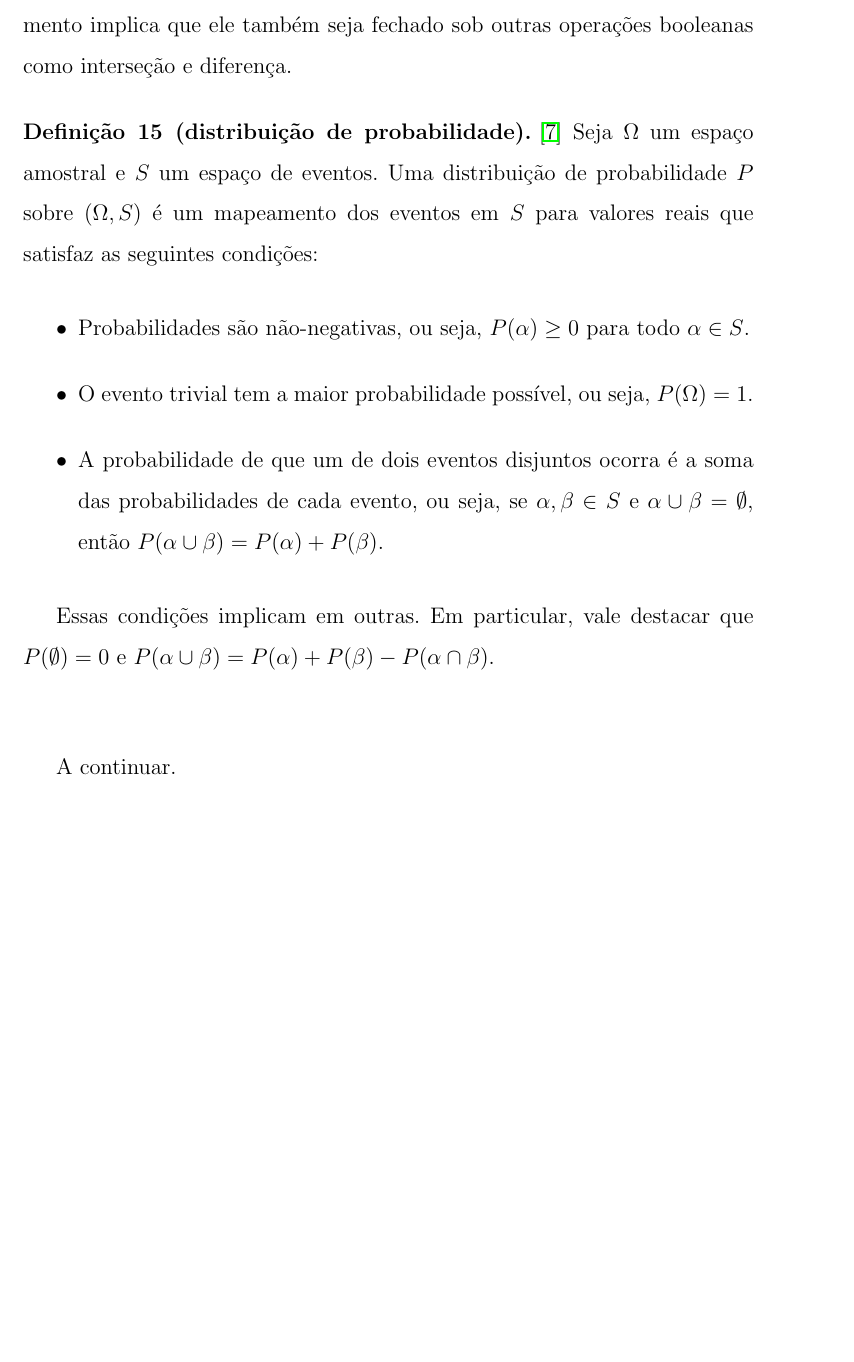
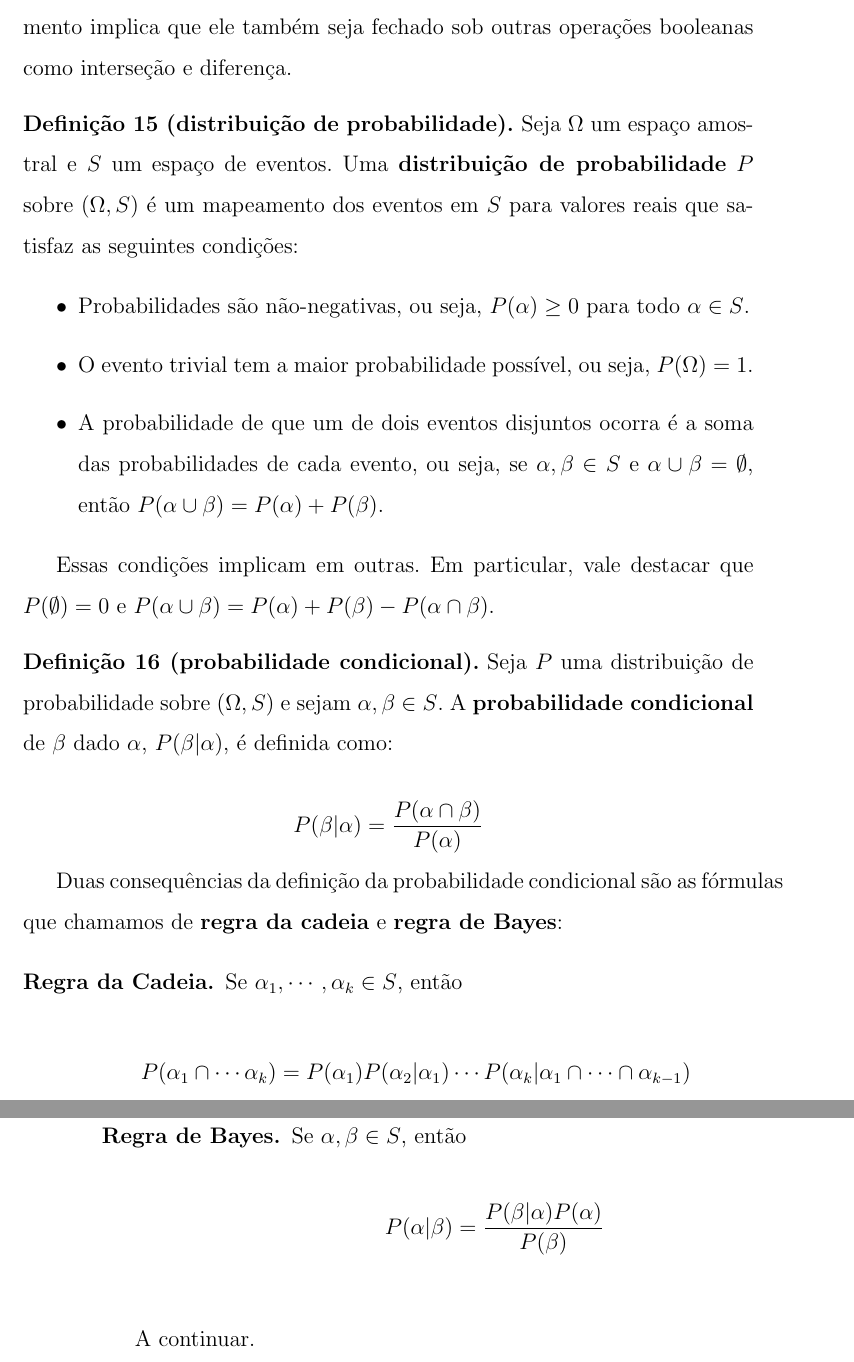
Before and after one commit to tmadeira/ktrees, a LaTeX thesis (doc/monografia/monografia.tex, which reads doc/monografia/fundamentos.tex): part of page 19 of 44 before the commit and two parts of pages 19 and 20 of 44 after it, the two joined at a grey line, cut so that both start at the same text, the shorter picture padded with empty space. Compiled offline with pdfLaTeX.

Commit message:
monografia: define probabilidade condicional

```diff
--- a/doc/monografia/fundamentos.tex
+++ b/doc/monografia/fundamentos.tex
@@ -285,8 +285,7 @@ A teoria da probabilidade requer que o espaço dos eventos $S \subseteq \Omega$
 O requisito de que o espaço dos eventos é fechado sob a união e o complemento implica que ele também seja fechado sob outras operações booleanas como interseção e diferença.
 
 \begin{definition}[distribuição de probabilidade]
-  \cite{koller}
-  Seja $\Omega$ um espaço amostral e $S$ um espaço de eventos. Uma distribuição de probabilidade $P$ sobre $(\Omega, S)$ é um mapeamento dos eventos em $S$ para valores reais que satisfaz as seguintes condições:
+  Seja $\Omega$ um espaço amostral e $S$ um espaço de eventos. Uma \textbf{distribuição de probabilidade} $P$ sobre $(\Omega, S)$ é um mapeamento dos eventos em $S$ para valores reais que satisfaz as seguintes condições:
 
   \begin{itemize}
     \item Probabilidades são não-negativas, ou seja, $P(\alpha) \geq 0$ para todo $\alpha \in S$.
@@ -297,11 +296,27 @@ O requisito de que o espaço dos eventos é fechado sob a união e o complemento
   Essas condições implicam em outras. Em particular, vale destacar que $P(\emptyset) = 0$ e $P(\alpha \cup \beta) = P(\alpha) + P(\beta) - P(\alpha \cap \beta)$.
 \end{definition}
 
+\begin{definition}[probabilidade condicional]
+  Seja $P$ uma distribuição de probabilidade sobre $(\Omega, S)$ e sejam $\alpha, \beta \in S$. A \textbf{probabilidade condicional} de $\beta$ dado $\alpha$, $P(\beta | \alpha)$, é definida como:
+
+  $$P(\beta | \alpha) = \frac{P(\alpha \cap \beta)}{P(\alpha)}$$
+\end{definition}
+
+Duas consequências da definição da probabilidade condicional são as fórmulas que chamamos de \textbf{regra da cadeia} e \textbf{regra de Bayes}:
+
+\begin{description}
+  \item[Regra da Cadeia.] Se $\alpha_1, \cdots, \alpha_k \in S$, então
+
+    $$P(\alpha_1 \cap \cdots \alpha_k) = P(\alpha_1) P(\alpha_2 | \alpha_1) \cdots P(\alpha_k | \alpha_1 \cap \cdots \cap \alpha_{k-1})$$
+
+  \item[Regra de Bayes.] Se $\alpha, \beta \in S$, então
+
+    $$P(\alpha | \beta) = \frac{P(\beta | \alpha) P(\alpha)}{P(\beta)}$$
+\end{description}
+
 \vspace{2em}
 
 A continuar.
-% TODO: probabilidade condicional (2.1.2.1)
-% TODO: regra de Bayes (2.1.2.2)
 % TODO: variável aleatória
 % TODO: probabilidade conjunta
 % TODO: independência
```
Also changed, not shown: doc/monografia/monografia.pdf, doc/monografia/fundamentos.tex (4 more changed lines).
